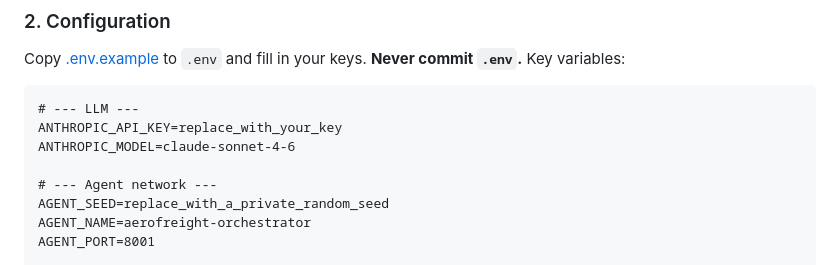
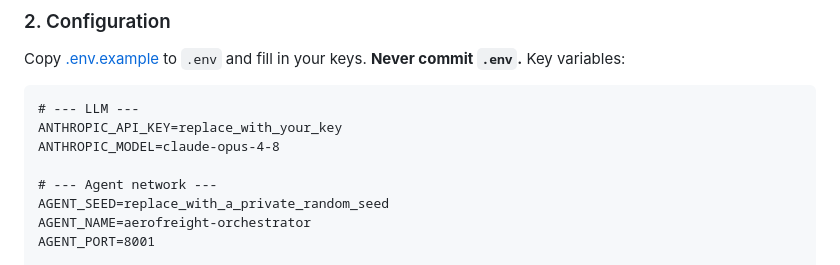
Before and after one commit to aniketggg/AeroFreight-AI, a Markdown page: README.md, the part around the change. Drawn GitHub-style.

Commit message:
Update Anthropic model version in README

````diff
--- a/README.md
+++ b/README.md
@@ -56,7 +56,7 @@ Copy [.env.example](.env.example) to `.env` and fill in your keys. **Never commi
 ```text
 # --- LLM ---
 ANTHROPIC_API_KEY=replace_with_your_key
-ANTHROPIC_MODEL=claude-sonnet-4-6
+ANTHROPIC_MODEL=claude-opus-4-8
 
 # --- Agent network ---
 AGENT_SEED=replace_with_a_private_random_seed
````
